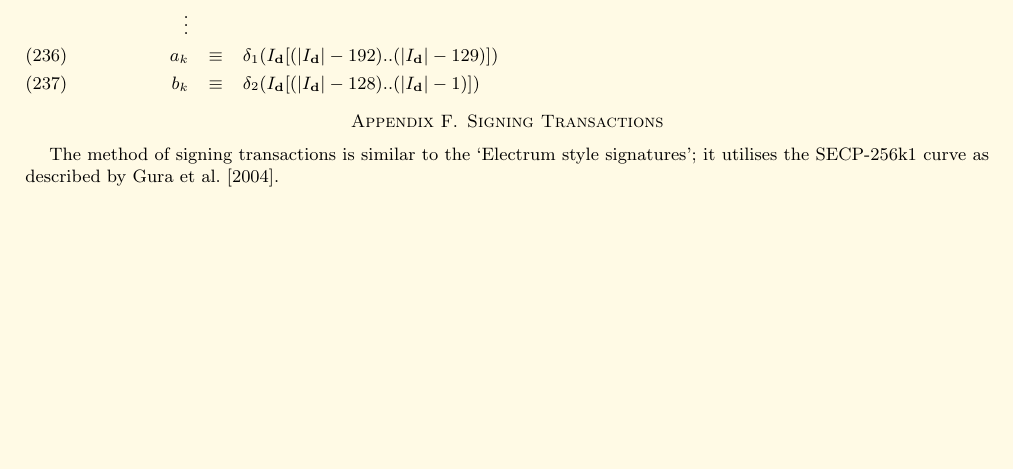
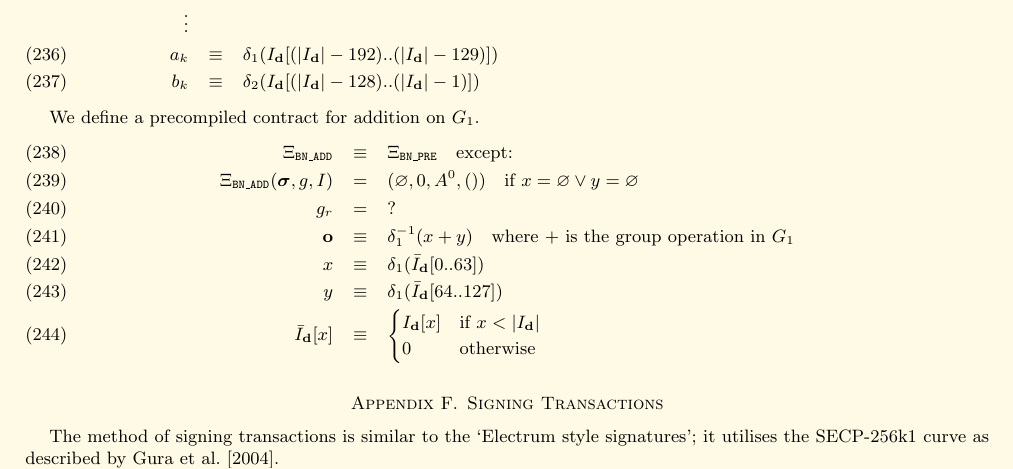
Before and after one commit to ethereum/yellowpaper, a LaTeX paper (Paper.tex): part of page 20 of 34, cut so that both start at the same text, the shorter picture padded with empty space. Compiled offline with pdfLaTeX; a LaTeX package or settings file that is missing is left out.

Commit message:
EIP 213
Define addition precompiled contract on G_1

```diff
--- a/Paper.tex
+++ b/Paper.tex
@@ -1485,6 +1485,20 @@ b_1&\equiv&\delta_2(I_{\mathbf d}[64..191])\\\nonumber
 \vdots\\
 a_k&\equiv&\delta_1(I_{\mathbf d}[(|I_{\mathbf d}|-192)..(|I_{\mathbf d}|-129)])\\
 b_k&\equiv&\delta_2(I_{\mathbf d}[(|I_{\mathbf d}|-128)..(|I_{\mathbf d}|-1)])
+\end{eqnarray}
+
+We define a precompiled contract for addition on $G_1$.
+\begin{eqnarray}
+\Xi_{\mathtt{BN\_ADD}}&\equiv&\Xi_{\mathtt{BN\_PRE}}\quad\text{except:}\\
+\Xi_{\mathtt{BN\_ADD}}(\boldsymbol\sigma,g,I)&=&(\varnothing,0,A^0,())\quad\text{if}\ x=\varnothing\vee y=\varnothing\\
+g_r&=&?\\
+\mathbf o&\equiv&\delta_1^{-1}(x+y)\quad\text{where $+$ is the group operation in $G_1$}\\
+x&\equiv&\delta_1(\bar I_{\mathbf d}[0..63])\\
+y&\equiv&\delta_1(\bar I_{\mathbf d}[64..127])\\
+\label{eq:complemented_input}\bar I_{\mathbf d}[x]&\equiv&\begin{cases}
+I_{\mathbf d}[x]&\text{if}\ x < |I_{\mathbf d}|\\
+0&\text{otherwise}
+\end{cases}
 \end{eqnarray}
 
 \section{Signing Transactions}\label{app:signing}
```
